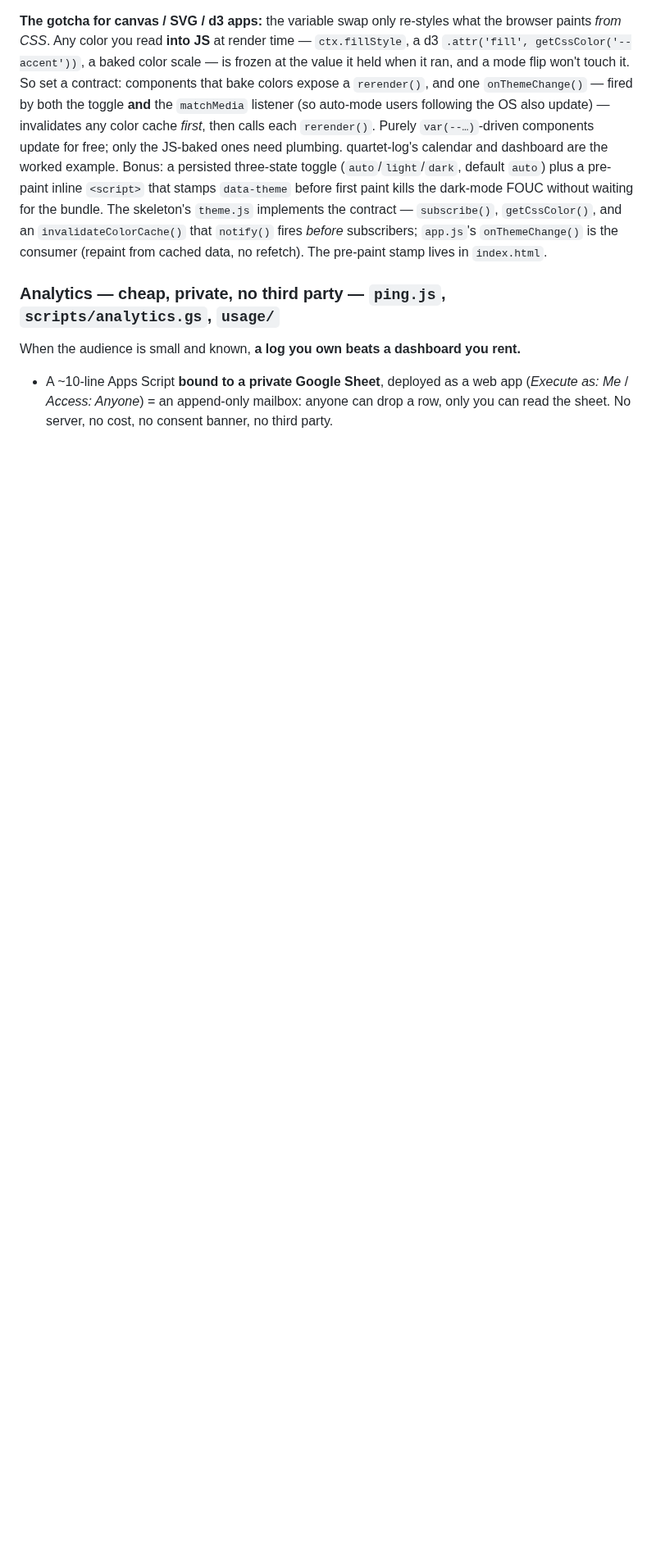
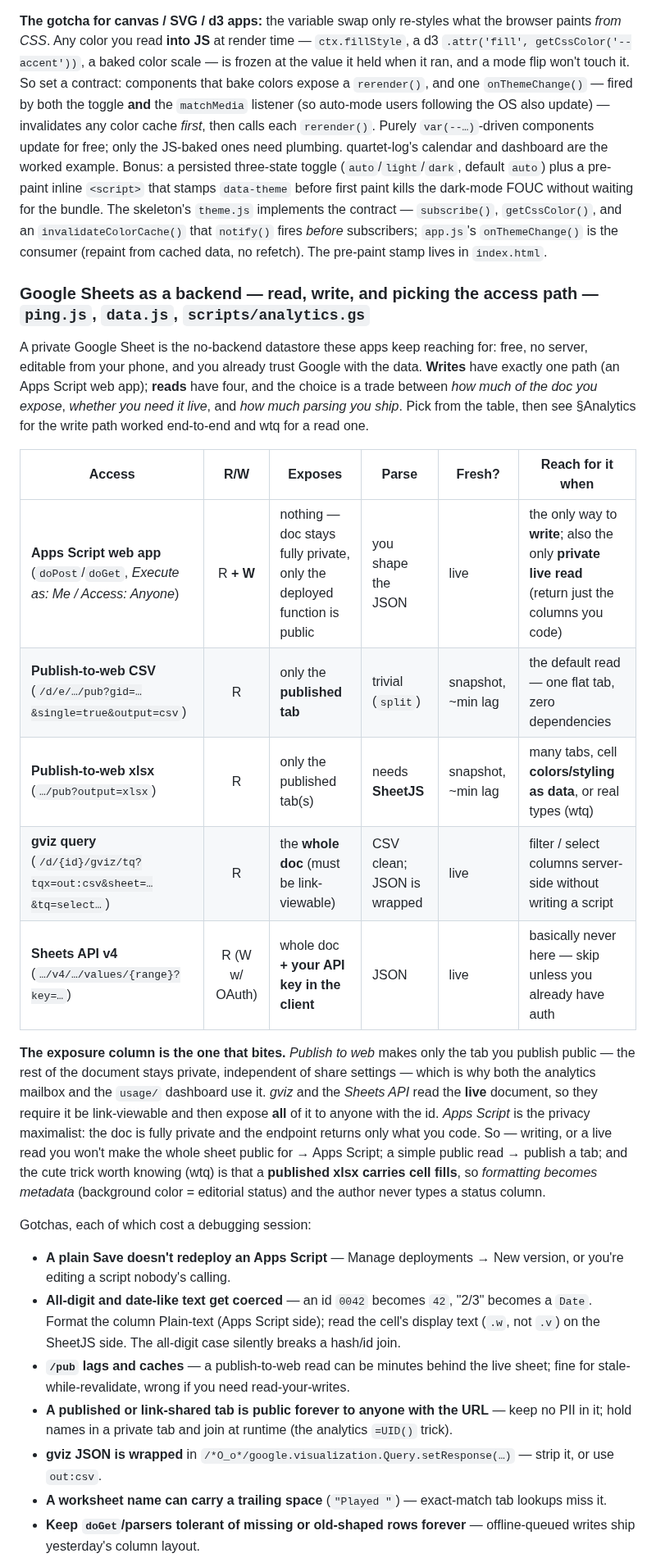
Before and after one commit to jsundram/pwa-starter, a Markdown page: CLAUDE.md, the part around one of its changes. Shown at 82% size. GitHub-like rendering; blank space fills up the shorter version.

```diff
--- a/CLAUDE.md
+++ b/CLAUDE.md
@@ -349,8 +349,43 @@ skeleton's `theme.js` implements the contract — `subscribe()`, `getCssColor()`
 `invalidateColorCache()` that `notify()` fires *before* subscribers; `app.js`'s `onThemeChange()` is
 the consumer (repaint from cached data, no refetch). The pre-paint stamp lives in `index.html`.
 
-### Analytics — cheap, private, no third party — `ping.js`, `scripts/analytics.gs`, `usage/`
-When the audience is small and known, **a log you own beats a dashboard you rent.**
-- A ~10-line Apps Script **bound to a private Google Sheet**, deployed as a web app (*Execute as: Me*
-  / *Access: Anyone*) = an append-only mailbox: anyone can drop a row, only you can read the sheet.
-  No server, no cost, no consent banner, no third party.
+### Google Sheets as a backend — read, write, and picking the access path — `ping.js`, `data.js`, `scripts/analytics.gs`
+A private Google Sheet is the no-backend datastore these apps keep reaching for: free, no server,
+editable from your phone, and you already trust Google with the data. **Writes** have exactly one path
+(an Apps Script web app); **reads** have four, and the choice is a trade between *how much of the doc
+you expose*, *whether you need it live*, and *how much parsing you ship*. Pick from the table, then
+see §Analytics for the write path worked end-to-end and wtq for a read one.
+
+| Access | R/W | Exposes | Parse | Fresh? | Reach for it when |
+|---|:--:|---|---|---|---|
+| **Apps Script web app** (`doPost`/`doGet`, *Execute as: Me / Access: Anyone*) | R **+ W** | nothing — doc stays fully private, only the deployed function is public | you shape the JSON | live | the only way to **write**; also the only **private live read** (return just the columns you code) |
+| **Publish-to-web CSV** (`/d/e/…/pub?gid=…&single=true&output=csv`) | R | only the **published tab** | trivial (`split`) | snapshot, ~min lag | the default read — one flat tab, zero dependencies |
+| **Publish-to-web xlsx** (`…/pub?output=xlsx`) | R | only the published tab(s) | needs **SheetJS** | snapshot, ~min lag | many tabs, cell **colors/styling as data**, or real types (wtq) |
+| **gviz query** (`/d/{id}/gviz/tq?tqx=out:csv&sheet=…&tq=select…`) | R | the **whole doc** (must be link-viewable) | CSV clean; JSON is wrapped | live | filter / select columns server-side without writing a script |
+| **Sheets API v4** (`…/v4/…/values/{range}?key=…`) | R (W w/ OAuth) | whole doc **+ your API key in the client** | JSON | live | basically never here — skip unless you already have auth |
+
+**The exposure column is the one that bites.** *Publish to web* makes only the tab you publish public —
+the rest of the document stays private, independent of share settings — which is why both the
+analytics mailbox and the `usage/` dashboard use it. *gviz* and the *Sheets API* read the **live**
+document, so they require it be link-viewable and then expose **all** of it to anyone with the id.
+*Apps Script* is the privacy maximalist: the doc is fully private and the endpoint returns only what
+you code. So — writing, or a live read you won't make the whole sheet public for → Apps Script; a
+simple public read → publish a tab; and the cute trick worth knowing (wtq) is that a **published xlsx
+carries cell fills**, so *formatting becomes metadata* (background color = editorial status) and the
+author never types a status column.
+
+Gotchas, each of which cost a debugging session:
+- **A plain Save doesn't redeploy an Apps Script** — Manage deployments → New version, or you're
+  editing a script nobody's calling.
+- **All-digit and date-like text get coerced** — an id `0042` becomes `42`, "2/3" becomes a `Date`.
+  Format the column Plain-text (Apps Script side); read the cell's display text (`.w`, not `.v`) on
+  the SheetJS side. The all-digit case silently breaks a hash/id join.
+- **`/pub` lags and caches** — a publish-to-web read can be minutes behind the live sheet; fine for
+  stale-while-revalidate, wrong if you need read-your-writes.
+- **A published or link-shared tab is public forever to anyone with the URL** — keep no PII in it;
+  hold names in a private tab and join at runtime (the analytics `=UID()` trick).
+- **gviz JSON is wrapped** in `/*O_o*/google.visualization.Query.setResponse(…)` — strip it, or use `out:csv`.
+- **A worksheet name can carry a trailing space** (`"Played "`) — exact-match tab lookups miss it.
+- **Keep `doGet`/parsers tolerant of missing or old-shaped rows forever** — offline-queued writes ship
+  yesterday's column layout.
+
```
Also changed, not shown: other parts of CLAUDE.md (+15 -29 lines).
